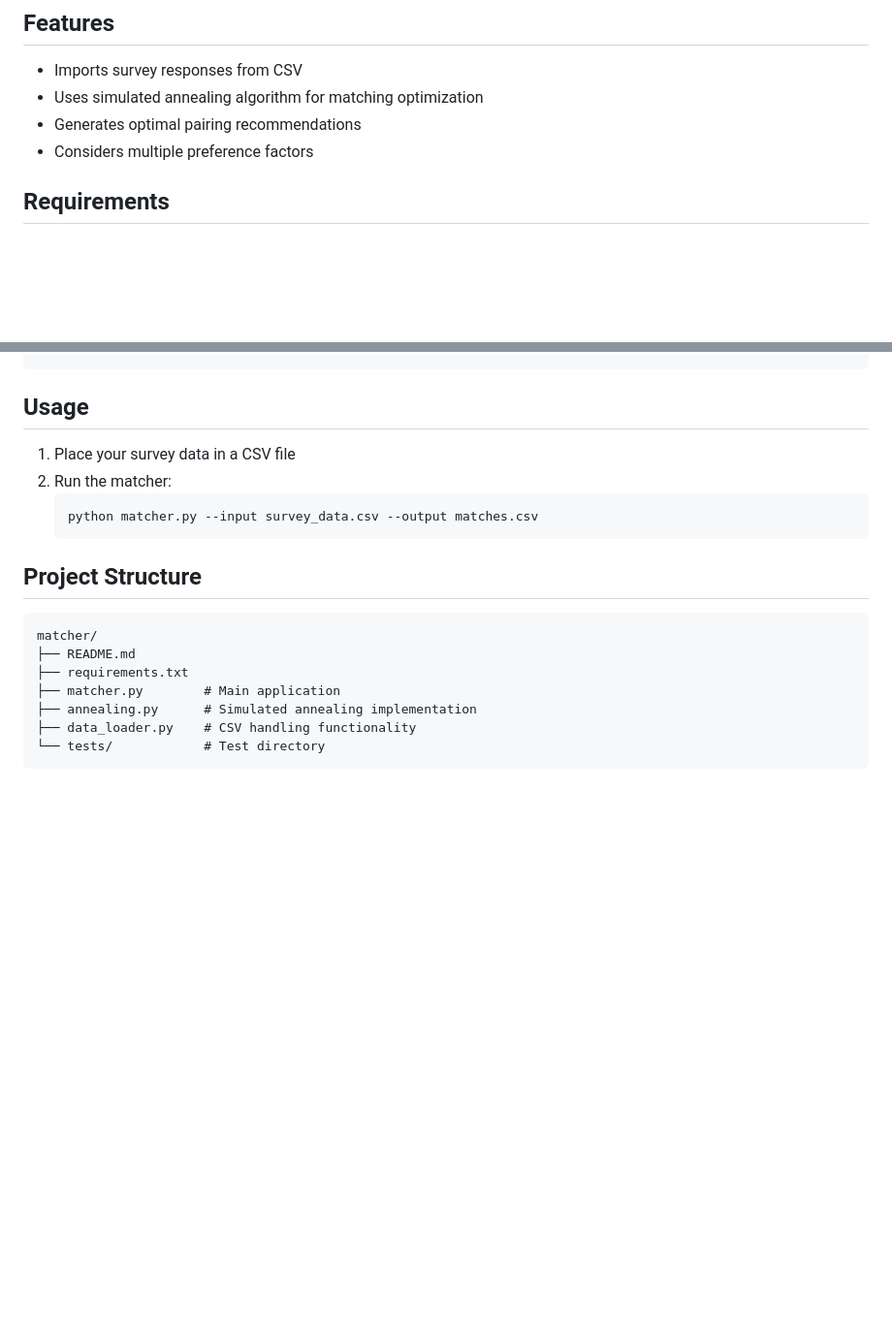
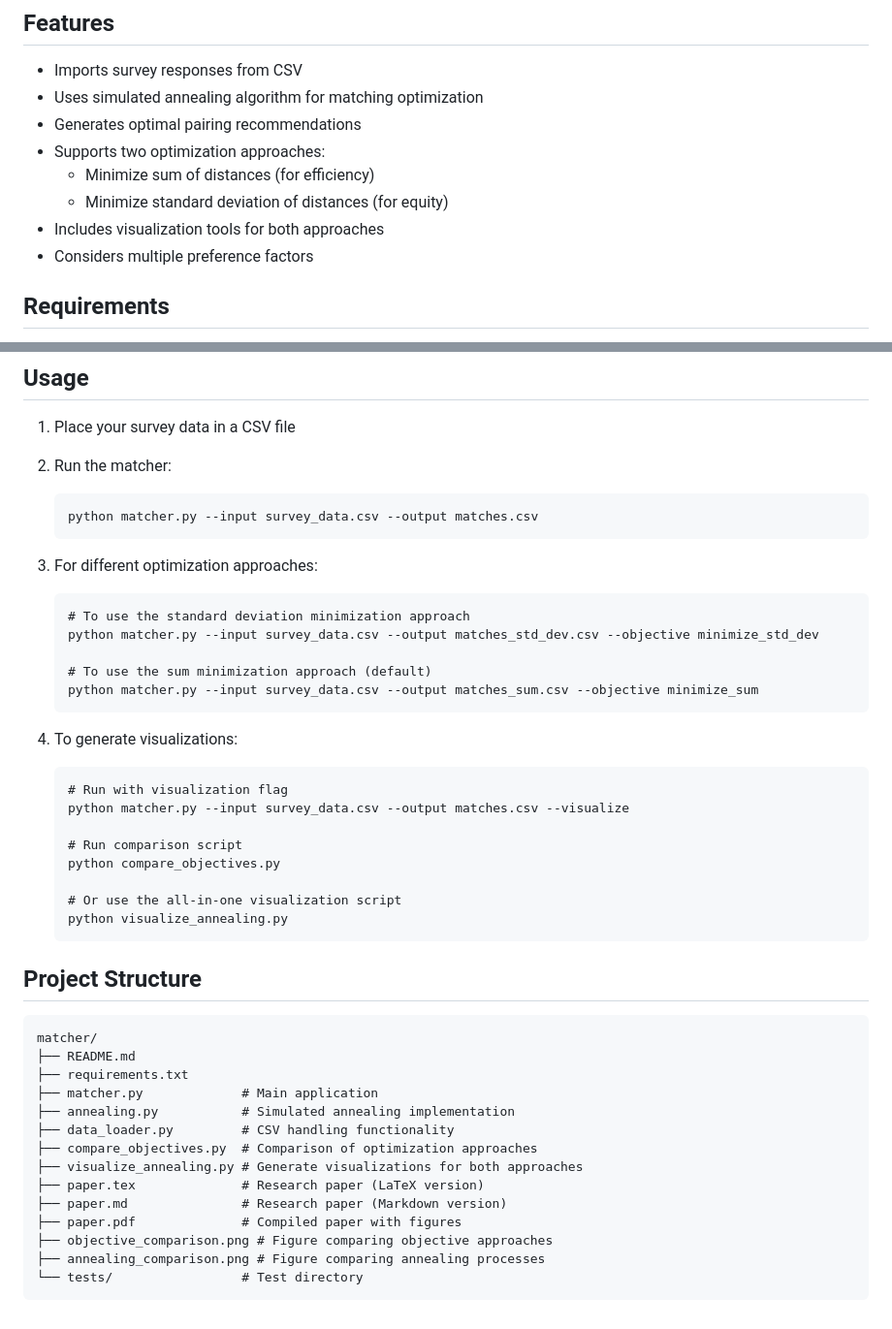
Before and after one commit to mdesenfants/matching, a Markdown page: README.md, 2 parts joined by grey strips. Shown: that part at 97% size. GitHub-like rendering; blank space fills up the shorter version.

Commit message:
figures

````diff
--- a/README.md
+++ b/README.md
@@ -11,6 +11,10 @@ This tool analyzes survey responses from a group of friends and uses simulated a
 - Imports survey responses from CSV
 - Uses simulated annealing algorithm for matching optimization
 - Generates optimal pairing recommendations
+- Supports two optimization approaches:
+  - Minimize sum of distances (for efficiency)
+  - Minimize standard deviation of distances (for equity)
+- Includes visualization tools for both approaches
 - Considers multiple preference factors
 
 ## Requirements
@@ -44,14 +48,42 @@ pip install -r requirements.txt
    python matcher.py --input survey_data.csv --output matches.csv
    ```
 
+3. For different optimization approaches:
+   ```
+   # To use the standard deviation minimization approach
+   python matcher.py --input survey_data.csv --output matches_std_dev.csv --objective minimize_std_dev
+
+   # To use the sum minimization approach (default)
+   python matcher.py --input survey_data.csv --output matches_sum.csv --objective minimize_sum
+   ```
+
+4. To generate visualizations:
+   ```
+   # Run with visualization flag
+   python matcher.py --input survey_data.csv --output matches.csv --visualize
+
+   # Run comparison script
+   python compare_objectives.py
+
+   # Or use the all-in-one visualization script
+   python visualize_annealing.py
+   ```
+
 ## Project Structure
 
 ```
 matcher/
 ├── README.md
 ├── requirements.txt
-├── matcher.py        # Main application
-├── annealing.py      # Simulated annealing implementation
-├── data_loader.py    # CSV handling functionality
-└── tests/            # Test directory
+├── matcher.py             # Main application
+├── annealing.py           # Simulated annealing implementation
+├── data_loader.py         # CSV handling functionality
+├── compare_objectives.py  # Comparison of optimization approaches
+├── visualize_annealing.py # Generate visualizations for both approaches
+├── paper.tex              # Research paper (LaTeX version)
+├── paper.md               # Research paper (Markdown version)
+├── paper.pdf              # Compiled paper with figures
+├── objective_comparison.png # Figure comparing objective approaches
+├── annealing_comparison.png # Figure comparing annealing processes
+└── tests/                 # Test directory
 ```
````
Also changed, not shown: paper.md (+8 -0 lines), annealing_comparison.png (added), annealing_minimize_std_dev.png (added), annealing_minimize_sum.png (added), 8 other files.
